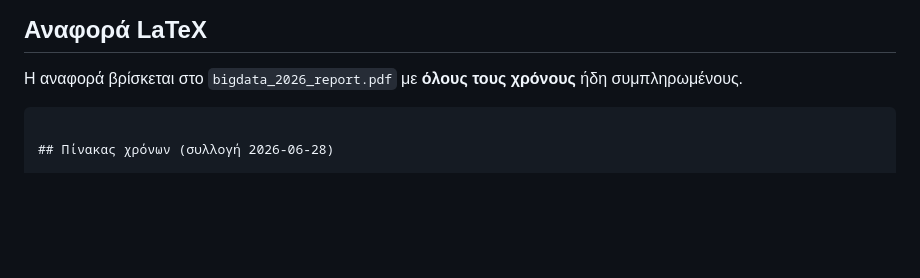
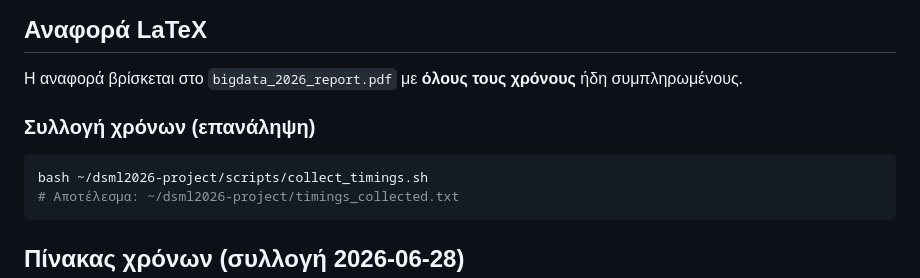
Before and after one commit to skorovesis/dsml2026-bigdata, a Markdown page: README.md, the part around the change. Drawn GitHub-style; blank space fills up the shorter version.

````diff
--- a/README.md
+++ b/README.md
@@ -59,7 +59,10 @@ hdfs dfs -ls /user/dsml00297/logs
 
 Η αναφορά βρίσκεται στο `bigdata_2026_report.pdf` με **όλους τους χρόνους** ήδη συμπληρωμένους.
 
-
+### Συλλογή χρόνων (επανάληψη)
+```bash
+bash ~/dsml2026-project/scripts/collect_timings.sh
+# Αποτέλεσμα: ~/dsml2026-project/timings_collected.txt
 ```
 
 ## Πίνακας χρόνων (συλλογή 2026-06-28)
````
